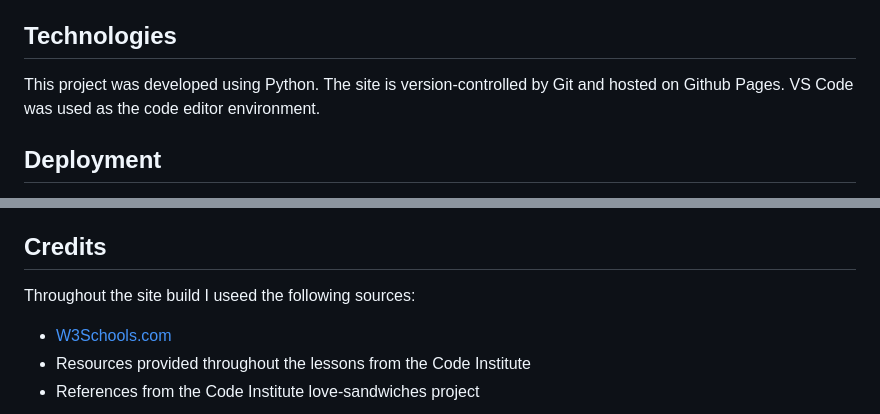
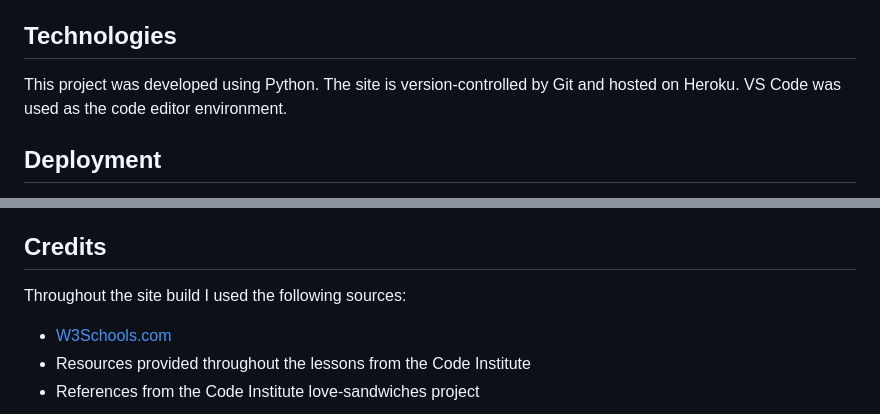
Before and after one commit to SimonVaz18/adviser_survey, a Markdown page: README.md, 2 parts joined by grey strips. Rendered like a GitHub page.

```diff
--- a/README.md
+++ b/README.md
@@ -230,7 +230,7 @@ This section outlines the manual testing carried out to ensure that the Adviser
 - An optional text feedback input could be added. This might give management greater context as to how the ratings were decided and provide further action points.
 
 ## Technologies
-This project was developed using Python. The site is version-controlled by Git and hosted on Github Pages. VS Code was used as the code editor environment.
+This project was developed using Python. The site is version-controlled by Git and hosted on Heroku. VS Code was used as the code editor environment.
 
 ## Deployment
 - The project was deployed to Heroku using a connected GitHub repository containing all source files and dependencies.
@@ -239,7 +239,7 @@ This project was developed using Python. The site is version-controlled by Git a
 - Once deployed, the application can be accessed by visiting the Heroku app URL in the browser.
 
 ## Credits
-Throughout the site build I useed the following sources:
+Throughout the site build I used the following sources:
 - [W3Schools.com](https://www.w3schools.com/)
 - Resources provided throughout the lessons from the Code Institute
 - References from the Code Institute love-sandwiches project
```
Also changed, not shown: other parts of README.md (+8 -8 lines).
